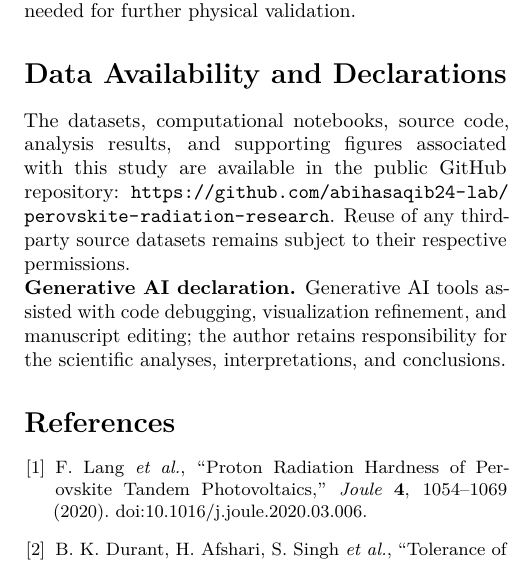
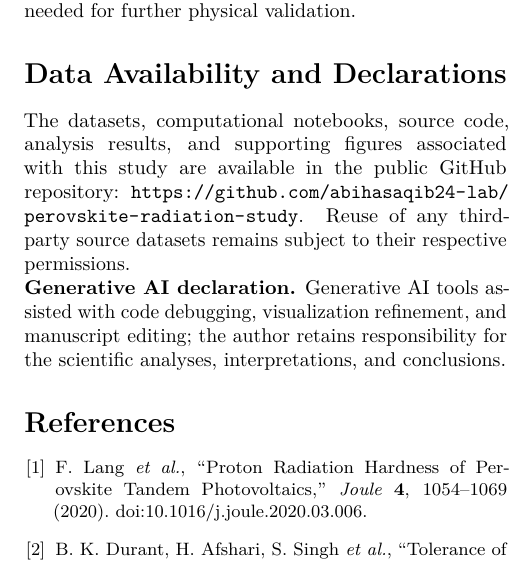
Before and after one commit to abihasaqib24-lab/perovskite-radiation-study, a LaTeX document (Research Paper/research_paper.tex): part of one column of page 4 of 4, cut so that both start at the same text. Compiled offline with pdfLaTeX.

Commit message:
Finalize research manuscript and repository documentation

```diff
--- a/Research Paper/research_paper.tex
+++ b/Research Paper/research_paper.tex
@@ -148,7 +148,7 @@ Important limitations include unverified vacancy units, incident projectile and
 The existing irradiation profiles establish energy-dependent vacancy localization and provide a compact test bed for held-out-energy MLP prediction. The MLP improves average error relative to zero prediction at three energies but fails at 500 keV. Electronic--thermodynamic screening of 15 phase records identifies conditional Pareto candidates without demonstrating radiation hardness. The integrated methodology supports transparent candidate prioritization while clearly delineating the evidence needed for further physical validation.
 
 \section*{Data Availability and Declarations}
-The datasets, computational notebooks, source code, analysis results, and supporting figures associated with this study are available in the public GitHub repository: \url{https://github.com/abihasaqib24-lab/perovskite-radiation-research}. Reuse of any third-party source datasets remains subject to their respective permissions.
+The datasets, computational notebooks, source code, analysis results, and supporting figures associated with this study are available in the public GitHub repository: \url{https://github.com/abihasaqib24-lab/perovskite-radiation-study}. Reuse of any third-party source datasets remains subject to their respective permissions.
 
 \noindent\textbf{Generative AI declaration.} Generative AI tools assisted with code debugging, visualization refinement, and manuscript editing; the author retains responsibility for the scientific analyses, interpretations, and conclusions.
 
```
Also changed, not shown: README.md, Research Paper/figures/Figure_1_Vacancy_Profiles.png (added), Research Paper/figures/Figure_2_Peak_Depth.pdf (added), Research Paper/figures/Figure_2_Peak_Depth.png (added), Research Paper/figures/Figure_3_Integrated_Profiles.pdf (added), Research Paper/figures/Figure_3_Integrated_Profiles.png (added), Research Paper/figures/Figure_4_Model_Performance.pdf (added), Research Paper/figures/Figure_4_Model_Performance.png (added), Research Paper/figures/Figure_5_Pareto_Robustness.pdf (added), Research Paper/figures/Figure_5_Pareto_Robustness.png (added), 1 other file.
